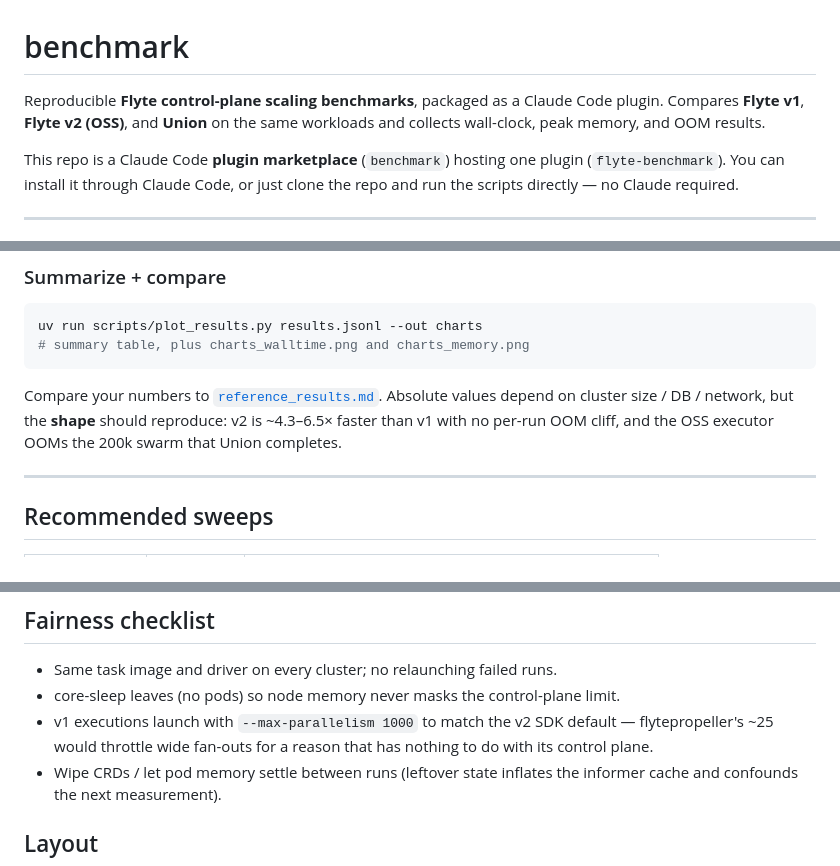
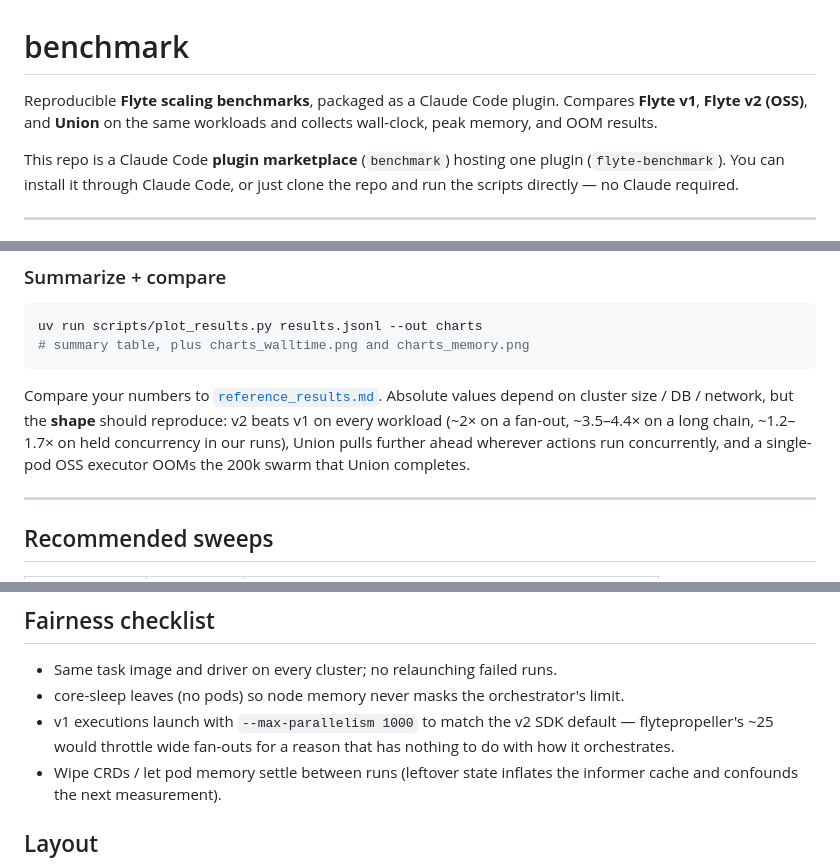
Before and after one commit to flyteorg/flyte-benchmarks, a Markdown page: README.md, 3 parts joined by grey strips. Rendered like a GitHub page.

```diff
--- a/README.md
+++ b/README.md
@@ -1,8 +1,8 @@
 # benchmark
 
-Reproducible **Flyte control-plane scaling benchmarks**, packaged as a Claude Code
-plugin. Compares **Flyte v1**, **Flyte v2 (OSS)**, and **Union** on the same
-workloads and collects wall-clock, peak memory, and OOM results.
+Reproducible **Flyte scaling benchmarks**, packaged as a Claude Code plugin.
+Compares **Flyte v1**, **Flyte v2 (OSS)**, and **Union** on the same workloads
+and collects wall-clock, peak memory, and OOM results.
 
 This repo is a Claude Code **plugin marketplace** (`benchmark`) hosting one plugin
 (`flyte-benchmark`). You can install it through Claude Code, or just clone the repo
@@ -168,8 +168,10 @@ uv run scripts/plot_results.py results.jsonl --out charts
 Compare your numbers to
 [`reference_results.md`](flyte-benchmark/skills/flyte-benchmark/reference_results.md).
 Absolute values depend on cluster size / DB / network, but the **shape** should
-reproduce: v2 is ~4.3–6.5× faster than v1 with no per-run OOM cliff, and the OSS
-executor OOMs the 200k swarm that Union completes.
+reproduce: v2 beats v1 on every workload (~2× on a fan-out, ~3.5–4.4× on a long
+chain, ~1.2–1.7× on held concurrency in our runs), Union pulls further ahead
+wherever actions run concurrently, and a single-pod OSS executor OOMs the 200k
+swarm that Union completes.
 
 ---
 
@@ -199,10 +201,10 @@ executor OOMs the 200k swarm that Union completes.
 ## Fairness checklist
 
 - Same task image and driver on every cluster; no relaunching failed runs.
-- core-sleep leaves (no pods) so node memory never masks the control-plane limit.
+- core-sleep leaves (no pods) so node memory never masks the orchestrator's limit.
 - v1 executions launch with `--max-parallelism 1000` to match the v2 SDK default —
   flytepropeller's ~25 would throttle wide fan-outs for a reason that has nothing
-  to do with its control plane.
+  to do with how it orchestrates.
 - Wipe CRDs / let pod memory settle between runs (leftover state inflates the
   informer cache and confounds the next measurement).
 
```
Also changed, not shown: other parts of README.md (+12 -12 lines), charts/long_chain.png, charts/swarm.png, 11 other files.
